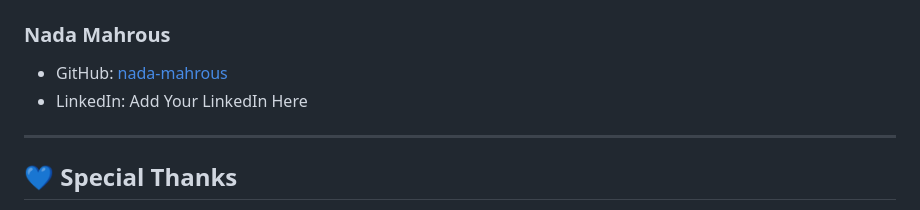
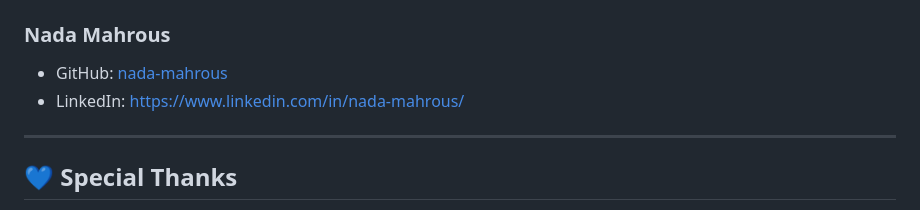
Before and after one commit to nada-mahrous/Contact-Hub, a Markdown page: README.md, the part around the change. Rendered like a GitHub page.

```diff
--- a/README.md
+++ b/README.md
@@ -173,7 +173,7 @@ This project was built to practice:
 ### Nada Mahrous
 
 - GitHub: [nada-mahrous](https://github.com/nada-mahrous)
-- LinkedIn: Add Your LinkedIn Here
+- LinkedIn: https://www.linkedin.com/in/nada-mahrous/
 
 ---
 
```
